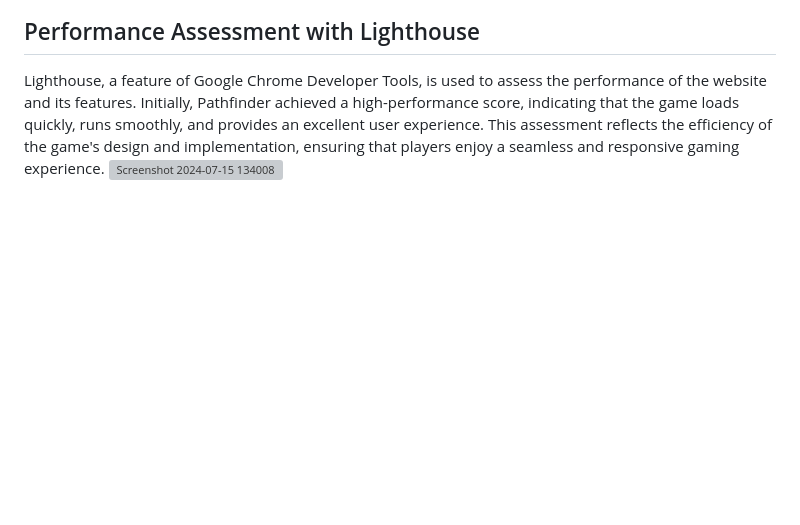
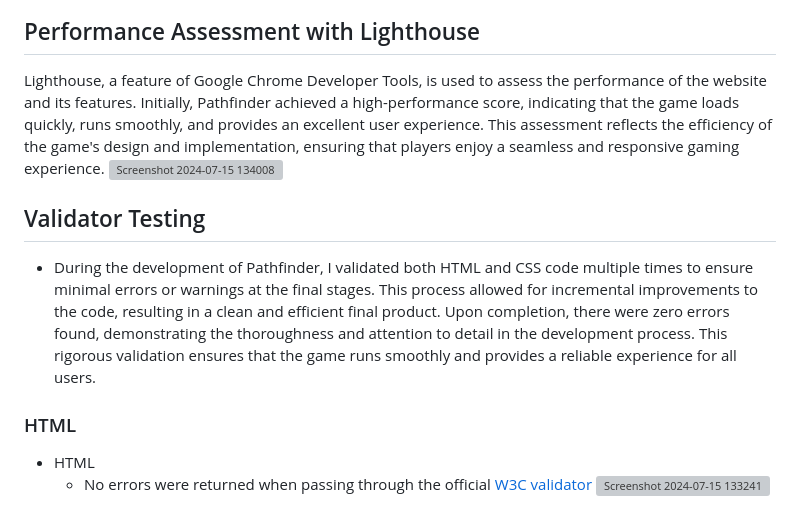
Before and after one commit to IsaLubs/Pathfinder, a Markdown page: README.md, the part around the change. GitHub-like rendering; blank space fills up the shorter version; grey boxes are pictures that could not be loaded.

Commit message:
Update README.md
Added validations for the games for no code errors

```diff
--- a/README.md
+++ b/README.md
@@ -54,3 +54,10 @@ Winning the Game: Upon successfully navigating your avatar to the hole before th
 ## Performance Assessment with Lighthouse
 Lighthouse, a feature of Google Chrome Developer Tools, is used to assess the performance of the website and its features. Initially, Pathfinder achieved a high-performance score, indicating that the game loads quickly, runs smoothly, and provides an excellent user experience. This assessment reflects the efficiency of the game's design and implementation, ensuring that players enjoy a seamless and responsive gaming experience.
 ![Screenshot 2024-07-15 134008](https://github.com/user-attachments/assets/545dde99-0bfe-49ef-99cb-37fe7d3bed75)
+
+## Validator Testing
+- During the development of Pathfinder, I validated both HTML and CSS code multiple times to ensure minimal errors or warnings at the final stages. This process allowed for incremental improvements to the code, resulting in a clean and efficient final product. Upon completion, there were zero errors found, demonstrating the thoroughness and attention to detail in the development process. This rigorous validation ensures that the game runs smoothly and provides a reliable experience for all users.
+### HTML
+- HTML
+  - No errors were returned when passing through the official [W3C validator](https://validator.w3.org/nu/?doc=https%3A%2F%2Fcode-institute-org.github.io%2Flove-maths%2F)
+    ![Screenshot 2024-07-15 133241](https://github.com/user-attachments/assets/2e6eb28a-c6e7-46ae-b1b0-d0eea04400a1)
```
